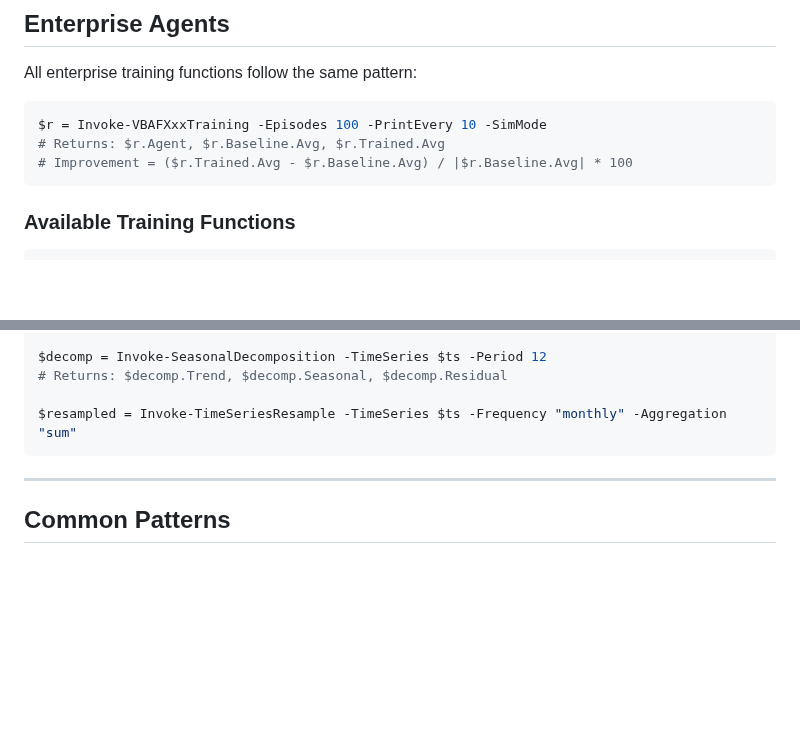
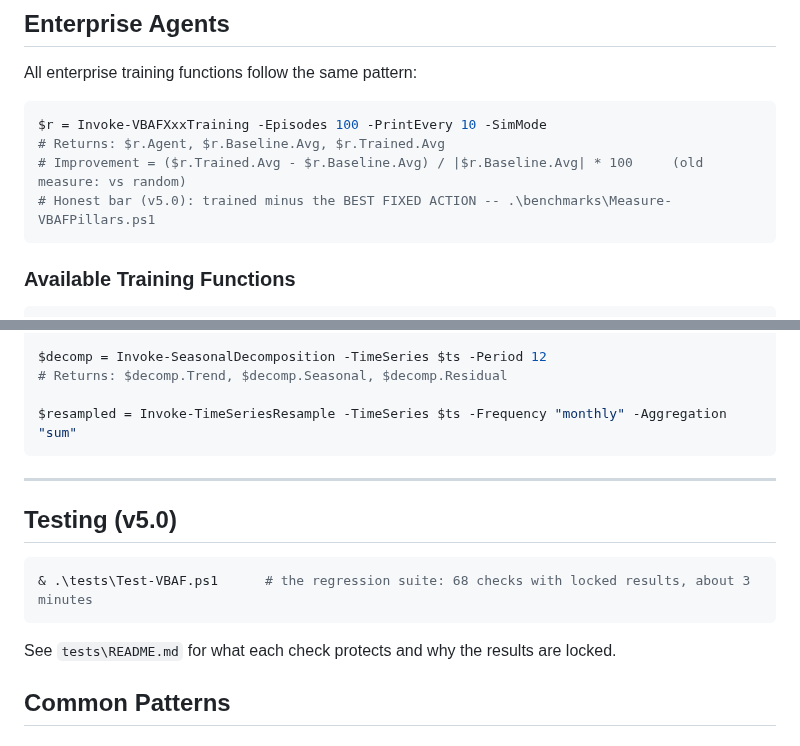
Before and after one commit to JupyterPS/VBAF, a Markdown page: docs/API-Reference.md, 2 parts joined by grey strips. Rendered like a GitHub page; blank space fills up the shorter version.

````diff
--- a/docs/API-Reference.md
+++ b/docs/API-Reference.md
@@ -533,7 +628,8 @@ All enterprise training functions follow the same pattern:
 ```powershell
 $r = Invoke-VBAFXxxTraining -Episodes 100 -PrintEvery 10 -SimMode
 # Returns: $r.Agent, $r.Baseline.Avg, $r.Trained.Avg
-# Improvement = ($r.Trained.Avg - $r.Baseline.Avg) / |$r.Baseline.Avg| * 100
+# Improvement = ($r.Trained.Avg - $r.Baseline.Avg) / |$r.Baseline.Avg| * 100     (old measure: vs random)
+# Honest bar (v5.0): trained minus the BEST FIXED ACTION -- .\benchmarks\Measure-VBAFPillars.ps1
 ```
 
 ### Available Training Functions
@@ -749,6 +857,13 @@ $resampled = Invoke-TimeSeriesResample -TimeSeries $ts -Frequency "monthly" -Agg
 
 ---
 
+## Testing (v5.0)
+
+```powershell
+& .\tests\Test-VBAF.ps1      # the regression suite: 68 checks with locked results, about 3 minutes
+```
+
+See `tests\README.md` for what each check protects and why the results are locked.
 ## Common Patterns
 
 ### Full supervised learning pipeline
````
Also changed, not shown: other parts of docs/API-Reference.md (+112 -5 lines).
